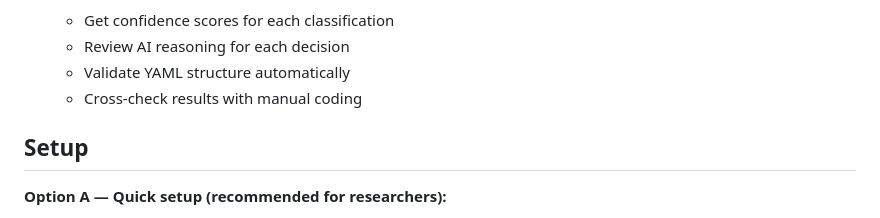
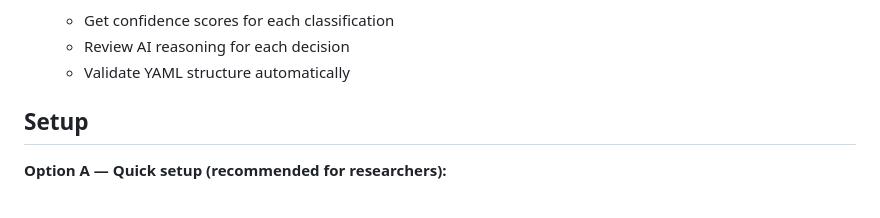
Before and after one commit to BergerMediaProjects/AI-coding-pipeline, a Markdown page: README.md, the part around the change. GitHub-like rendering.

Commit message:
Update quality control section in README
Removed manual coding cross-check from quality control section.

```diff
--- a/README.md
+++ b/README.md
@@ -50,7 +50,6 @@ This pipeline helps researchers and educators analyze course descriptions to ide
    - Get confidence scores for each classification
    - Review AI reasoning for each decision
    - Validate YAML structure automatically
-   - Cross-check results with manual coding
 
 ## Setup
 
```
